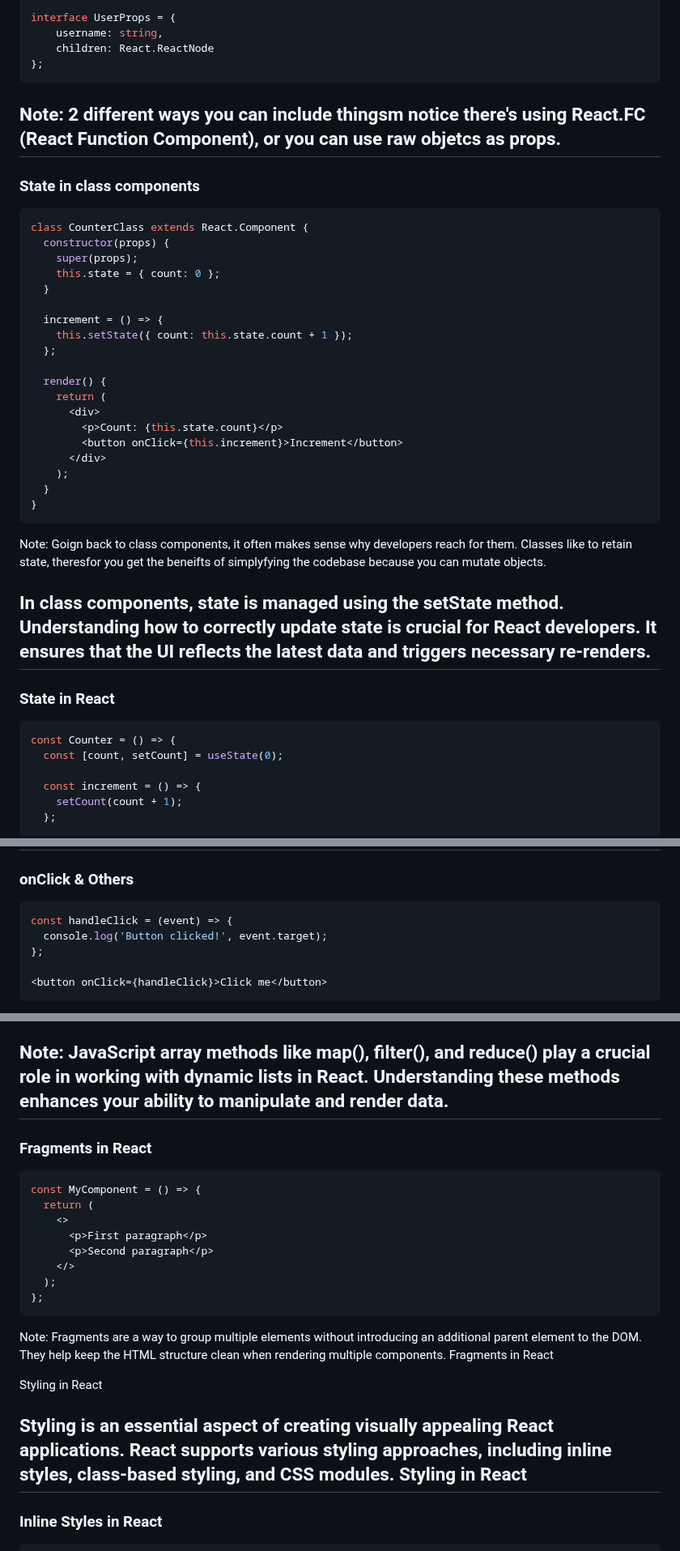
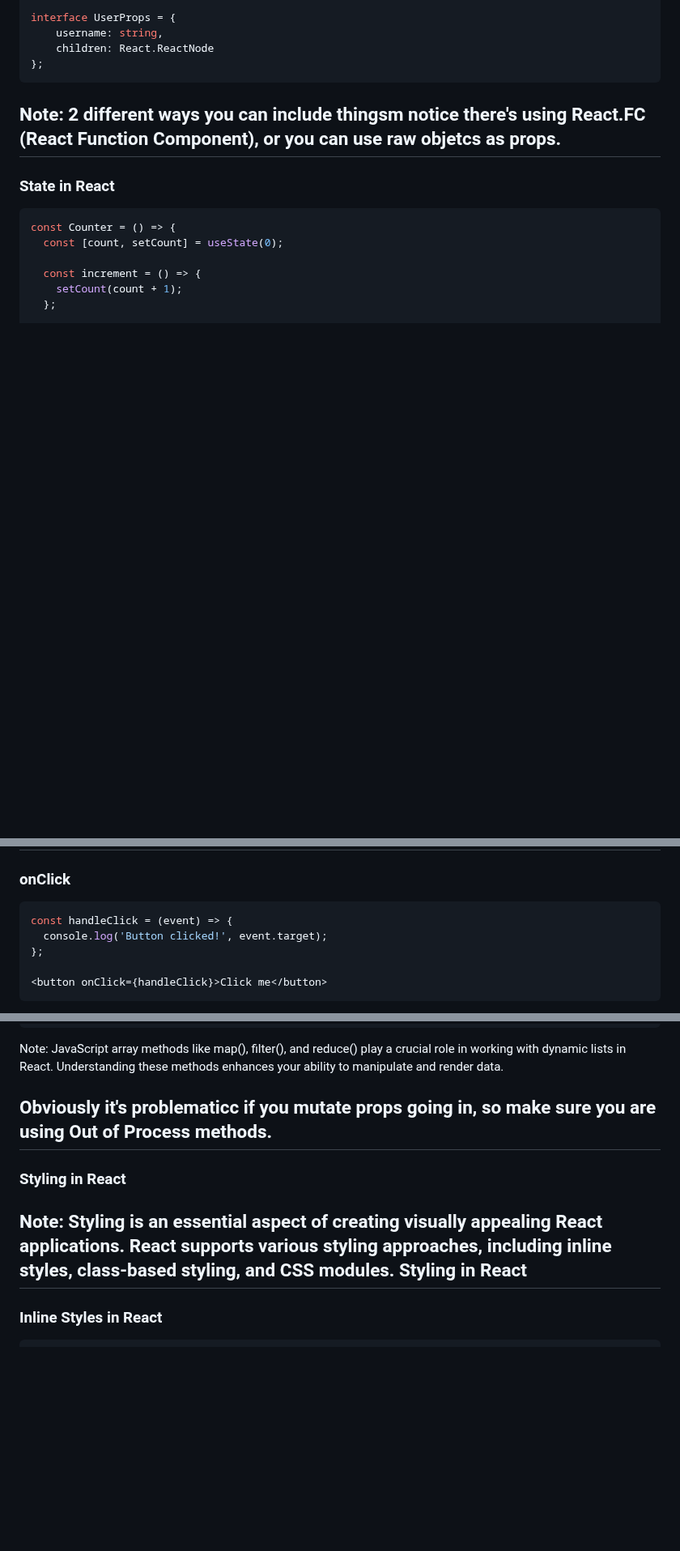
Before and after one commit to danm0e/react-training-presentation, a Markdown page: slides/3-React/0-Intro-React.md, 3 parts joined by grey strips. Shown at 81% size. GitHub-like rendering; blank space fills up the shorter version.

````diff
--- a/slides/3-React/0-Intro-React.md
+++ b/slides/3-React/0-Intro-React.md
@@ -207,32 +221,6 @@ interface UserProps = {
 <!-- .element: data-id="code-animation" -->
 Note: 2 different ways you can include thingsm notice there's using React.FC (React Function Component), or you can use raw objetcs as props.
 ---
-### State in class components
-```js
-class CounterClass extends React.Component {
-  constructor(props) {
-    super(props);
-    this.state = { count: 0 };
-  }
-
-  increment = () => {
-    this.setState({ count: this.state.count + 1 });
-  };
-
-  render() {
-    return (
-      <div>
-        <p>Count: {this.state.count}</p>
-        <button onClick={this.increment}>Increment</button>
-      </div>
-    );
-  }
-}
-```
-Note: Goign back to class components, it often makes sense why developers reach for them. Classes like to retain state, theresfor you get the beneifts of simplyfying the codebase because you can mutate objects.
-
-In class components, state is managed using the setState method. Understanding how to correctly update state is crucial for React developers. It ensures that the UI reflects the latest data and triggers necessary re-renders.
----
 ### State in React
 ```js
 const Counter = () => {
@@ -291,7 +279,7 @@ interface MyType {
 Note: React provides a straightforward way to handle events, such as clicks or input changes. Event handlers are assigned as attributes in JSX, and they can invoke functions that update state or perform other actions, creating a responsive and interactive user experience.
 ---
 
-### onClick & Others
+### onClick
 
 ```js
 const handleClick = (event) => {
@@ -420,24 +408,13 @@ const FilteredList = ({ items, filterTerm }) => {
 };
 ```
 Note: JavaScript array methods like map(), filter(), and reduce() play a crucial role in working with dynamic lists in React. Understanding these methods enhances your ability to manipulate and render data.
+
+Obviously it's problematicc if you mutate props going in, so make sure you are using Out of Process methods.
 ---
-### Fragments in React
-```js
-const MyComponent = () => {
-  return (
-    <>
-      <p>First paragraph</p>
-      <p>Second paragraph</p>
-    </>
-  );
-};
-```
-Note: Fragments are a way to group multiple elements without introducing an additional parent element to the DOM. They help keep the HTML structure clean when rendering multiple components.
-Fragments in React
 
-Styling in React
+### Styling in React
 
-Styling is an essential aspect of creating visually appealing React applications. React supports various styling approaches, including inline styles, class-based styling, and CSS modules.
+Note: Styling is an essential aspect of creating visually appealing React applications. React supports various styling approaches, including inline styles, class-based styling, and CSS modules.
 Styling in React
 ---
 ### Inline Styles in React
````
Also changed, not shown: other parts of slides/3-React/0-Intro-React.md (+55 -22 lines).
